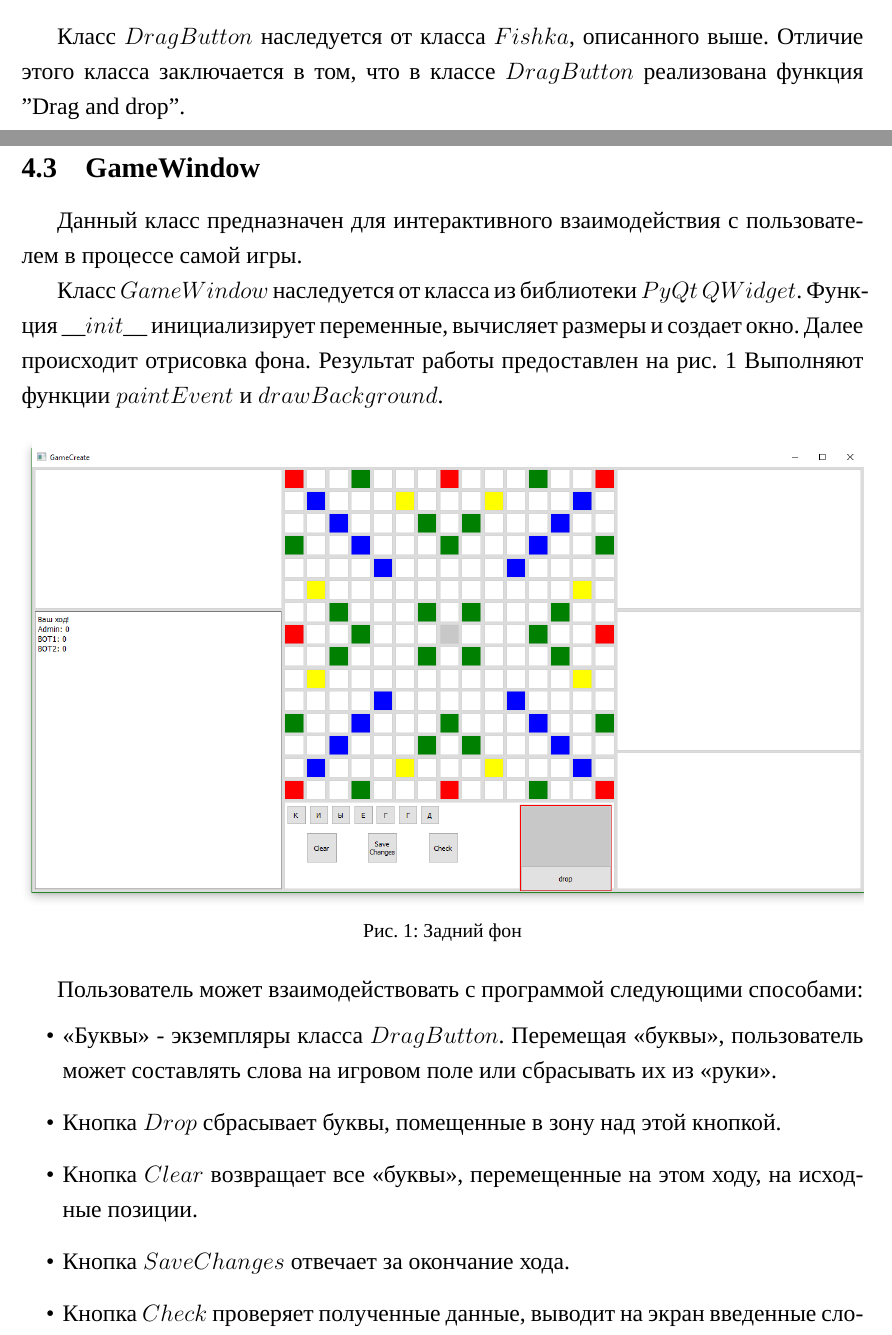
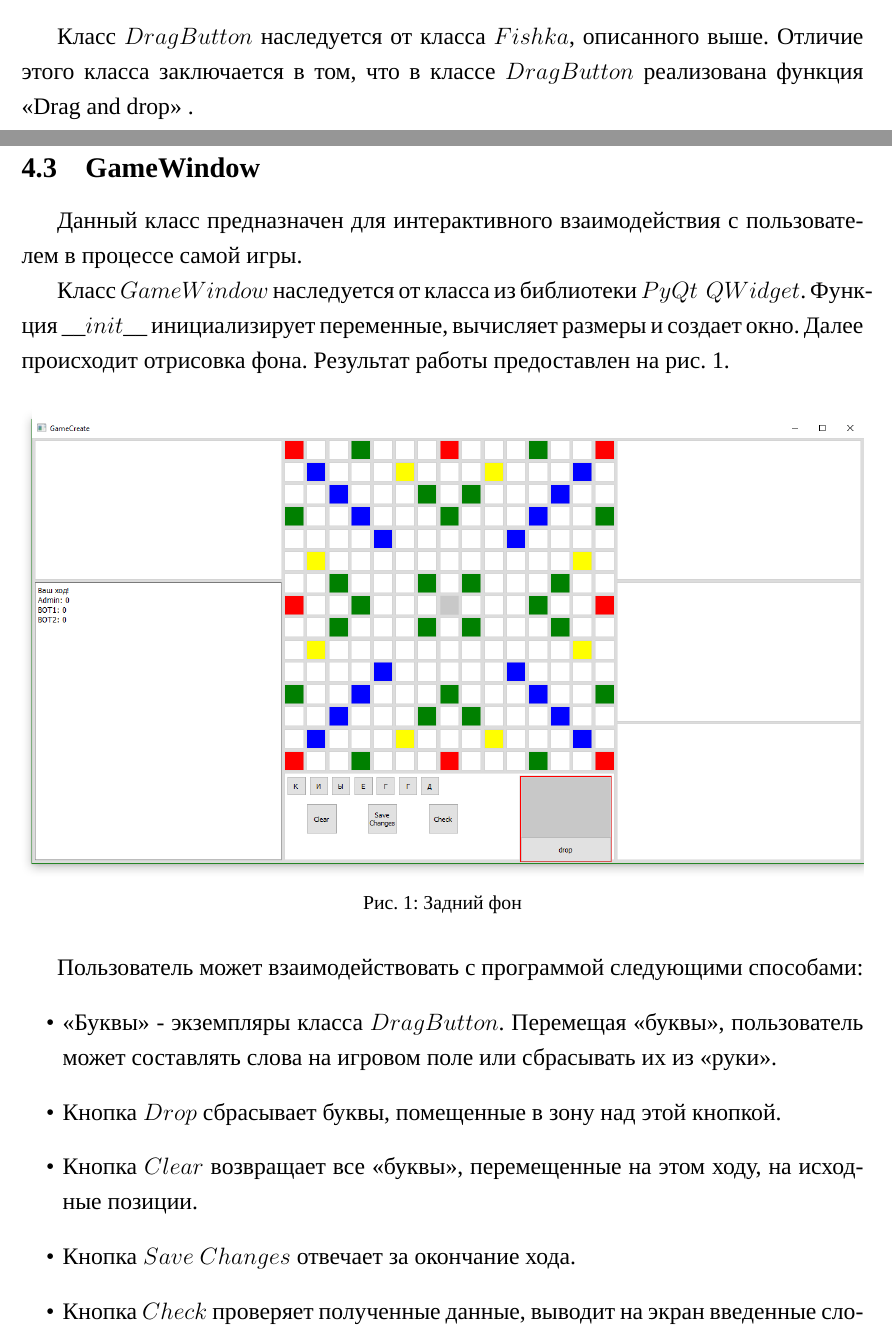
Before and after one commit to AsciiShell/hse_scrabble, a LaTeX document (text/main.tex): two parts of pages 10 and 11 of 17, joined at a grey line, cut so that both start at the same text. Compiled offline with XeLaTeX; a missing font is replaced by an installed copy or a similar font.

Commit message:
Небольшие исправления

```diff
--- a/text/main.tex
+++ b/text/main.tex
@@ -179,15 +179,15 @@ $PyQt5$ одна из самых мощных и популярных кросс
 	Класс $Fishka$ наследуется от класса $QPushButton$ из библиотеки $PyQt5$.
 	Новый класс необходим для упрощения работы с буквами, каждая кнопка, фишка, знает о себе всю необходимую информацию.
 	\subsection{DragButton}
-	Класс $DragButton$ наследуется от класса $Fishka$, описанного выше. Отличие этого класса заключается в том, что в классе $DragButton$ реализована функция "Drag and drop".
+	Класс $DragButton$ наследуется от класса $Fishka$, описанного выше. Отличие этого класса заключается в том, что в классе $DragButton$ реализована функция <<Drag and drop>>	.
 	\subsection{GameWindow}
 	Данный класс предназначен для интерактивного взаимодействия с пользователем в процессе самой игры.
 
-	Класс $GameWindow$ наследуется от класса из библиотеки $PyQt$ $QWidget$.
+	Класс $GameWindow$ наследуется от класса из библиотеки $PyQt$~~$QWidget$.
 	Функция $\_\_init\_\_$  инициализирует переменные, вычисляет размеры и создает окно.
 	Далее происходит отрисовка фона.
-	Результат работы предоставлен на \imref{img:background}
-	Выполняют функции $paintEvent$ и $drawBackground$.
+	Результат работы предоставлен на \imref{img:background}.
+
 	\begin{figure}[H]
 		\centering
 		\includegraphics[width=\linewidth]{bigpole.png}
@@ -200,7 +200,7 @@ $PyQt5$ одна из самых мощных и популярных кросс
 	 \item <<Буквы>> - экземпляры класса $DragButton$. Перемещая <<буквы>>, пользователь может составлять слова на игровом поле или сбрасывать их из <<руки>>.
 	 \item Кнопка $Drop$ сбрасывает буквы, помещенные в зону над этой кнопкой.
 	 \item Кнопка $Clear$ возвращает все <<буквы>>, перемещенные на этом ходу, на исходные позиции.
-	 \item Кнопка $Save Changes$ отвечает за окончание хода.
+	 \item Кнопка $Save~Changes$ отвечает за окончание хода.
 	 % Если пользователь сбрасывает буквы из руки или игровое поле составлено правильно и все составленные слова были корректны ход заканчивается. Если же
 	 \item Кнопка $Check$ проверяет полученные данные, выводит на экран введенные слова и набранные баллы.
 	 \end{itemize}
```
